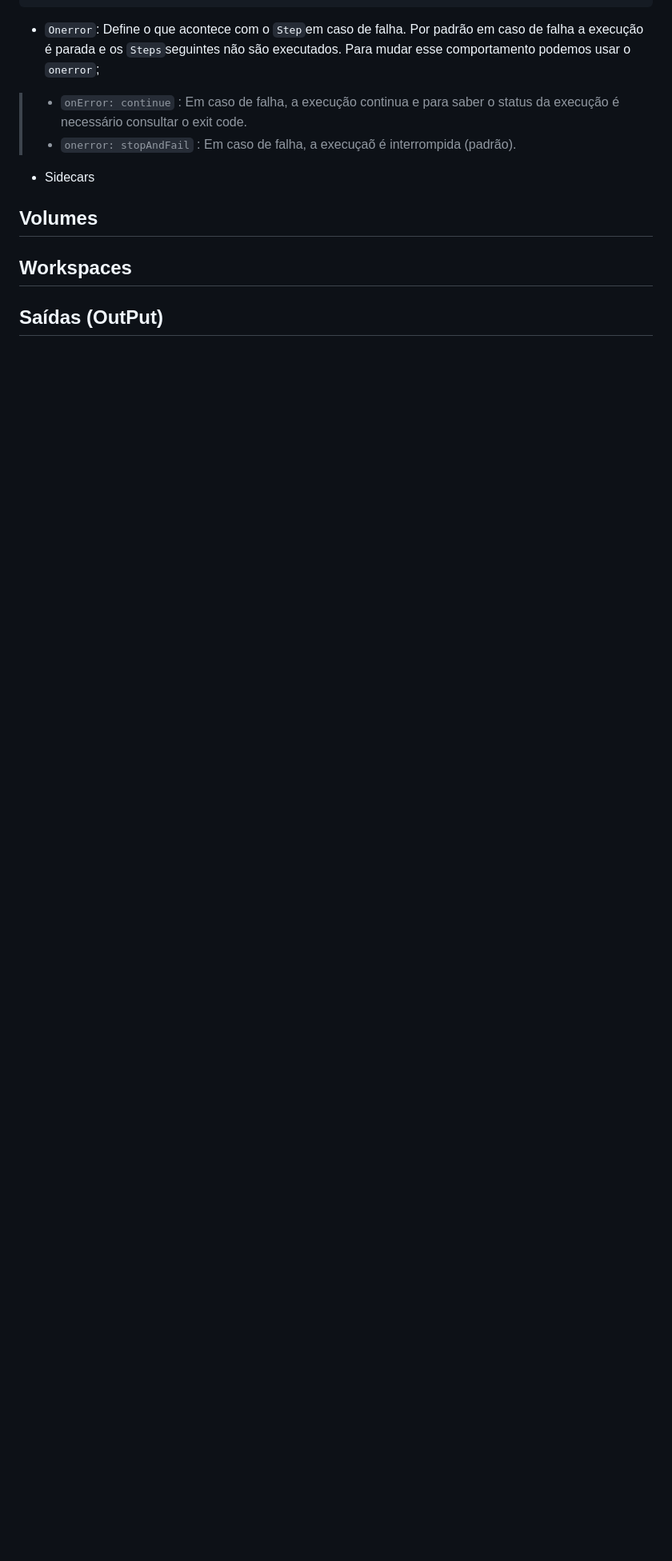
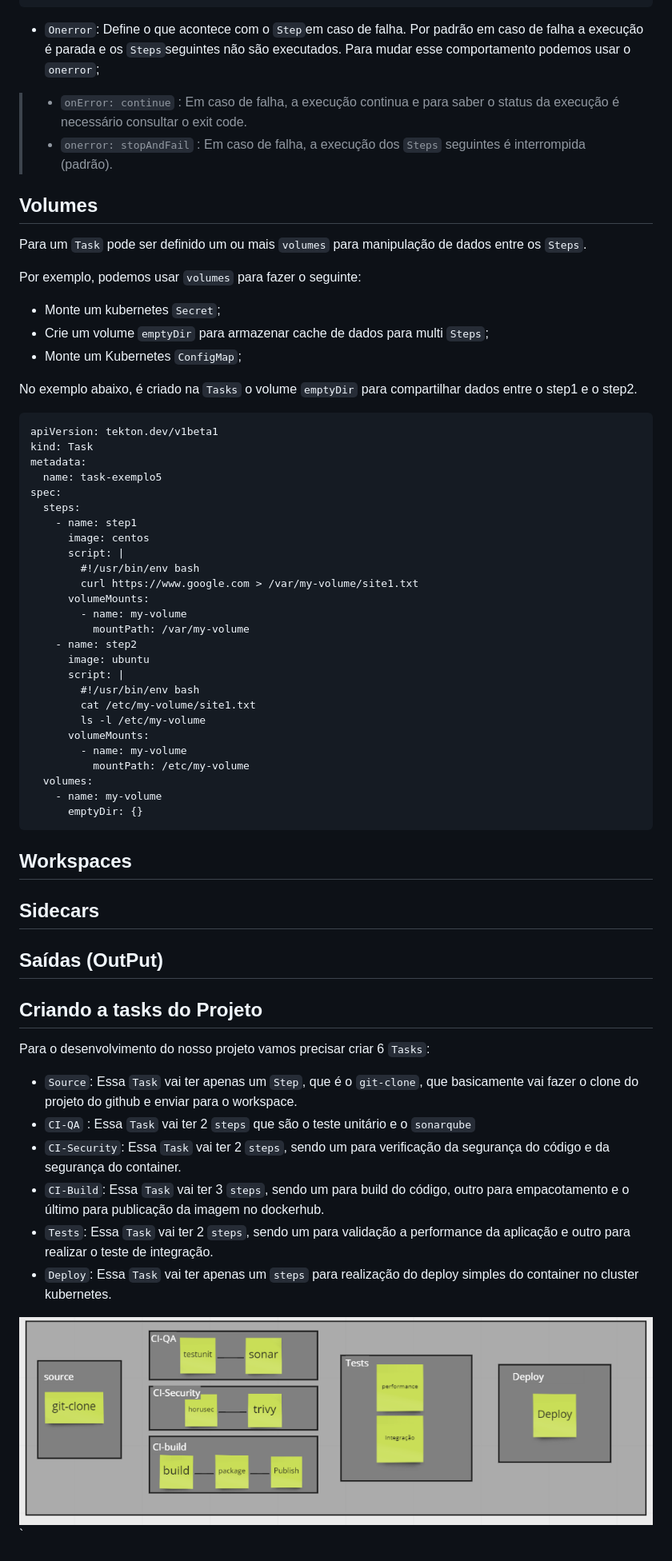
Before and after one commit to clodonil/treinamento_tekton_pipelines, a Markdown page: tasks.md, the part around one of its changes. Shown at 80% size. Rendered like a GitHub page; pictures changed too: img/image6.png (added); blank space fills up the shorter version.

Commit message:
Adicionando a primeira versão do codigo

````diff
--- a/tasks.md
+++ b/tasks.md
@@ -264,16 +263,66 @@ Exemplo:
 
 *  `Onerror`: Define o que acontece com o `Step`em caso de falha. Por padrão em caso de falha a execução é parada e os `Steps`seguintes não são executados. Para mudar esse comportamento podemos usar o `onerror`;
  > *  `onError: continue` : Em caso de falha, a execução continua e para saber o status da execução é necessário consultar o exit code.
- > *  `onerror: stopAndFail` : Em caso de falha, a execuçaõ é interrompida (padrão).
+ > *  `onerror: stopAndFail` : Em caso de falha, a execução dos `Steps` seguintes  é interrompida (padrão).
 
+## Volumes
+Para um `Task` pode ser definido um ou mais `volumes` para manipulação de dados entre os `Steps`.
 
-*  Sidecars
+Por exemplo, podemos usar `volumes` para fazer o seguinte:
 
-##  Volumes
+* Monte um kubernetes `Secret`;
+* Crie um volume `emptyDir` para armazenar cache de dados para multi `Steps`;
+* Monte um Kubernetes `ConfigMap`;
+
+No exemplo abaixo, é criado na `Tasks` o volume `emptyDir` para compartilhar dados entre o step1 e o step2.
+
+```yaml:src/task-exemplo5.yaml
+apiVersion: tekton.dev/v1beta1
+kind: Task
+metadata:
+  name: task-exemplo5
+spec:
+  steps:
+    - name: step1
+      image: centos
+      script: |
+        #!/usr/bin/env bash
+        curl https://www.google.com > /var/my-volume/site1.txt
+      volumeMounts:
+        - name: my-volume
+          mountPath: /var/my-volume
+    - name: step2
+      image: ubuntu
+      script: |
+        #!/usr/bin/env bash
+        cat /etc/my-volume/site1.txt
+        ls -l /etc/my-volume
+      volumeMounts:
+        - name: my-volume
+          mountPath: /etc/my-volume
+  volumes:
+    - name: my-volume
+      emptyDir: {}
+```
 
 ## Workspaces
 
+
+## Sidecars
+
 ## Saídas (OutPut)
 
+## Criando a tasks do Projeto
+
+Para o desenvolvimento do nosso projeto vamos precisar criar 6 `Tasks`:
+
+* `Source`: Essa `Task` vai ter apenas um `Step`, que é o `git-clone`, que basicamente vai fazer o clone do projeto do github e enviar para o workspace.
+* `CI-QA` : Essa `Task` vai ter 2 `steps` que são o teste unitário e o `sonarqube`
+* `CI-Security`: Essa `Task` vai ter 2 `steps`, sendo um para verificação da segurança do código e da segurança do container.
+* `CI-Build`: Essa `Task` vai ter 3 `steps`, sendo um para build do código, outro para empacotamento e o último para publicação da imagem no dockerhub.
+* `Tests`: Essa `Task` vai ter 2 `steps`, sendo um para validação a performance da aplicação e outro para realizar o teste de integração.
+* `Deploy`: Essa `Task` vai ter apenas um `steps` para realização do deploy simples do container no cluster kubernetes.
+
+![task](img/image6.png)`
 
 
````
Also changed, not shown: other parts of tasks.md (+6 -2 lines), 4 other files.
